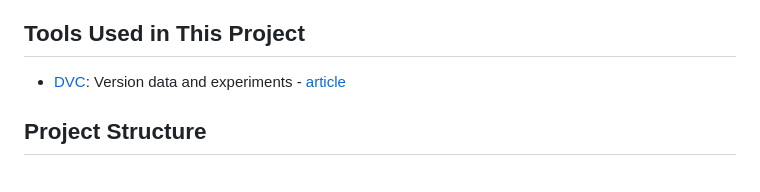
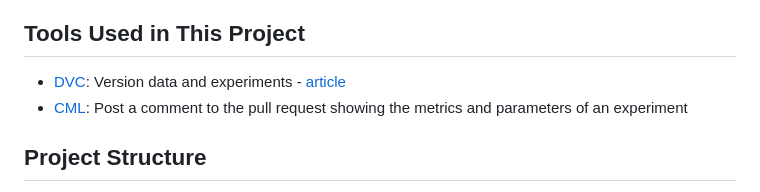
Before and after one commit to khuyentran1401/cicd-mlops-demo, a Markdown page: README.md, the part around the change. GitHub-like rendering.

```diff
--- a/README.md
+++ b/README.md
@@ -25,6 +25,7 @@ Continuous Integration (CI) is the practice of continuously merging and testing
 
 ## Tools Used in This Project
 * [DVC](https://dvc.org/): Version data and experiments - [article](https://towardsdatascience.com/introduction-to-dvc-data-version-control-tool-for-machine-learning-projects-7cb49c229fe0)
+* [CML](https://cml.dev/doc): Post a comment to the pull request showing the metrics and parameters of an experiment
 
 ## Project Structure
 * `src`: consists of Python scripts
```
